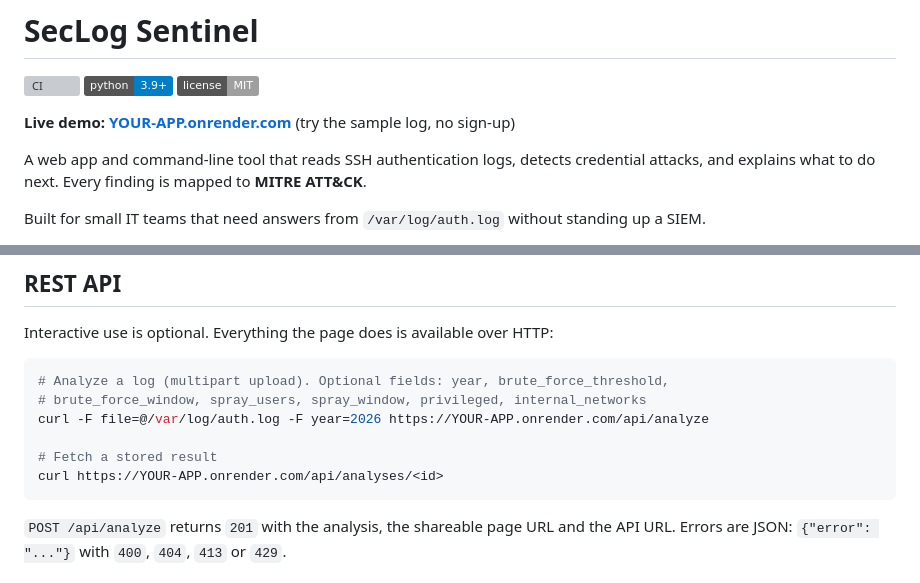
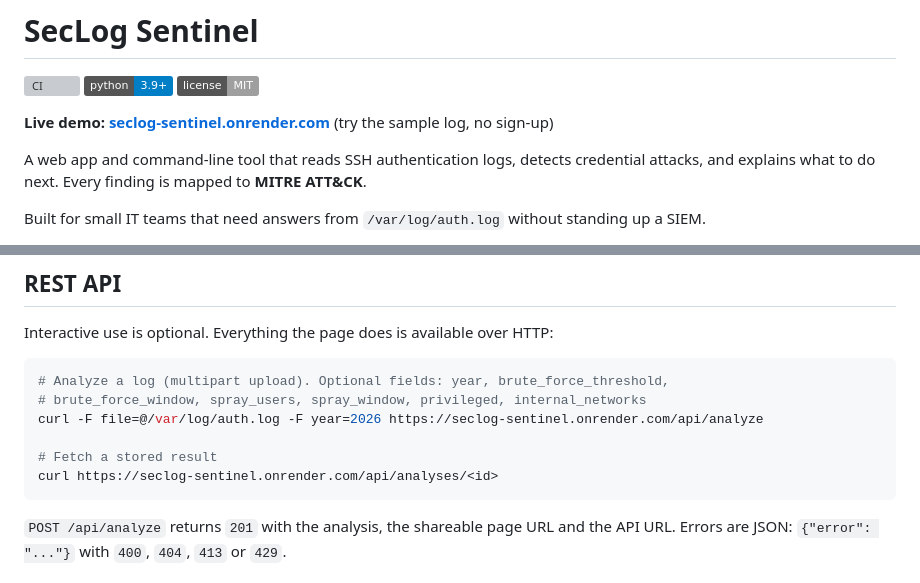
Before and after one commit to ghaadii99aa-create/seclog-sentinel, a Markdown page: README.md, 2 parts joined by grey strips. GitHub-like rendering; badges without logos; grey boxes are pictures that could not be loaded.

Commit message:
Add live demo URL

````diff
--- a/README.md
+++ b/README.md
@@ -4,7 +4,7 @@
 ![Python](https://img.shields.io/badge/python-3.9%2B-blue)
 ![License](https://img.shields.io/badge/license-MIT-lightgrey)
 
-**Live demo: [YOUR-APP.onrender.com](https://YOUR-APP.onrender.com)** (try the sample log, no sign-up)
+**Live demo: [seclog-sentinel.onrender.com](https://seclog-sentinel.onrender.com)** (try the sample log, no sign-up)
 
 A web app and command-line tool that reads SSH authentication logs, detects credential
 attacks, and explains what to do next. Every finding is mapped to **MITRE ATT&CK**.
@@ -75,10 +75,10 @@ Interactive use is optional. Everything the page does is available over HTTP:
 ```bash
 # Analyze a log (multipart upload). Optional fields: year, brute_force_threshold,
 # brute_force_window, spray_users, spray_window, privileged, internal_networks
-curl -F file=@/var/log/auth.log -F year=2026 https://YOUR-APP.onrender.com/api/analyze
+curl -F file=@/var/log/auth.log -F year=2026 https://seclog-sentinel.onrender.com/api/analyze
 
 # Fetch a stored result
-curl https://YOUR-APP.onrender.com/api/analyses/<id>
+curl https://seclog-sentinel.onrender.com/api/analyses/<id>
 ```
 
 `POST /api/analyze` returns `201` with the analysis, the shareable page URL and the API URL.
````
